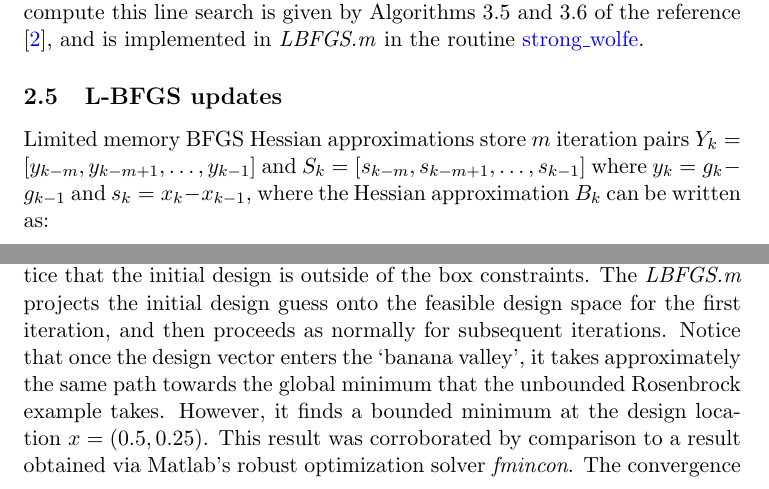
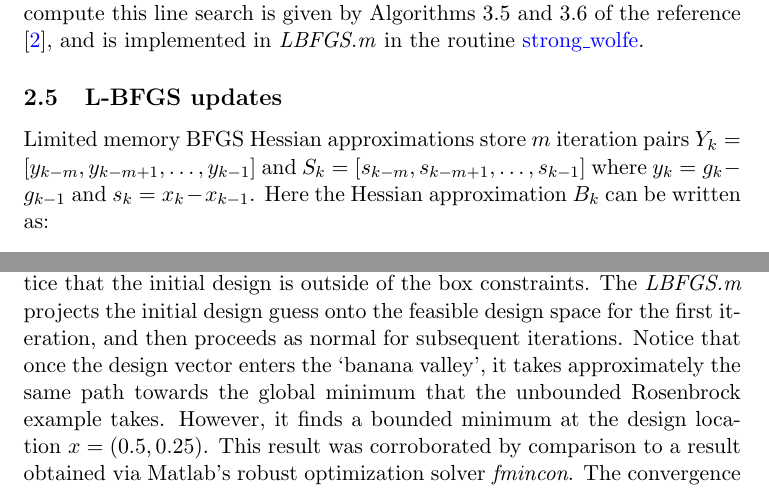
Before and after one commit to bgranzow/L-BFGS-B, a LaTeX document (matlab-lbfgs.tex): two parts of pages 4 and 7 of 10, joined at a grey line, cut so that both start at the same text. Compiled offline with pdfLaTeX.

Commit message:
address Prof. Hicken's comments

```diff
--- a/matlab-lbfgs.tex
+++ b/matlab-lbfgs.tex
@@ -246,7 +246,7 @@ by Algorithms 3.5 and 3.6 of the reference
 Limited memory BFGS Hessian approximations store $m$ iteration
 pairs $Y_k = [y_{k-m}, y_{k-m+1}, \dots, y_{k-1}]$ and
 $S_k = [s_{k-m}, s_{k-m+1}, \dots, s_{k-1}]$ where
-$y_k = g_k - g_{k-1}$ and $s_k = x_k - x_{k-1}$, where the
+$y_k = g_k - g_{k-1}$ and $s_k = x_k - x_{k-1}$. Here the
 Hessian approximation $B_k$ can be written as:
 %
 \begin{equation}
@@ -484,7 +484,7 @@ is shown in Figure \ref{fig:rosenbrock_constrained}. Notice
 that the initial design is outside of the box constraints.
 The \emph{LBFGS.m} projects the initial design guess onto
 the feasible design space for the first iteration, and then
-proceeds as normally for subsequent iterations. Notice
+proceeds as normal for subsequent iterations. Notice
 that once the design vector enters the `banana valley',
 it takes approximately the same path towards the global
 minimum that the unbounded Rosenbrock example takes.
```
Also changed, not shown: matlab-lbfgs.pdf, matlab-lbfgs.tex (8 more changed lines).
